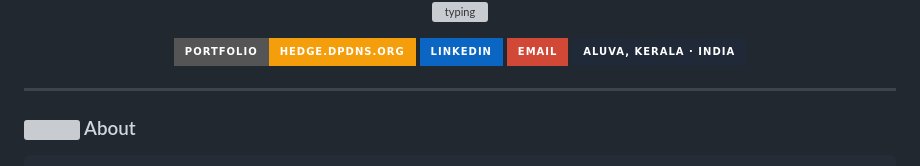
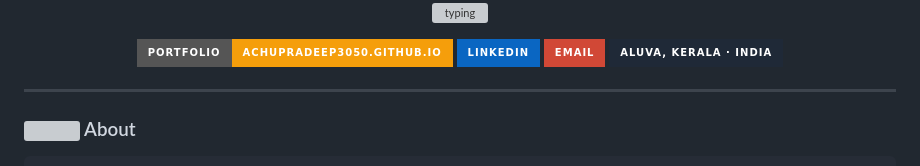
Before and after one commit to achupradeep3050/achupradeep3050, a Markdown page: README.md, the part around one of its changes. Drawn GitHub-style; badges without logos; grey boxes are pictures that could not be loaded.

Commit message:
point portfolio link to GitHub Pages (achupradeep3050.github.io)
Co-Authored-By: Claude Opus 4.8 <noreply@anthropic.com>

```diff
--- a/README.md
+++ b/README.md
@@ -13,7 +13,7 @@
 </p>
 
 <p align="center">
-  <a href="https://hedge.dpdns.org"><img src="https://img.shields.io/badge/Portfolio-hedge.dpdns.org-F59E0B?style=for-the-badge&logo=googlechrome&logoColor=white" /></a>
+  <a href="https://achupradeep3050.github.io"><img src="https://img.shields.io/badge/Portfolio-achupradeep3050.github.io-F59E0B?style=for-the-badge&logo=githubpages&logoColor=white" /></a>
   <a href="https://linkedin.com/in/achu-pradeep-702667404"><img src="https://img.shields.io/badge/LinkedIn-0A66C2?style=for-the-badge&logo=linkedin&logoColor=white" /></a>
   <a href="mailto:achupradeep3050@gmail.com"><img src="https://img.shields.io/badge/Email-D14836?style=for-the-badge&logo=gmail&logoColor=white" /></a>
   <img src="https://img.shields.io/badge/Aluva,%20Kerala%20·%20India-1F2937?style=for-the-badge&logo=googlemaps&logoColor=F59E0B" />
```
Also changed, not shown: other parts of README.md (+1 -1 lines).
